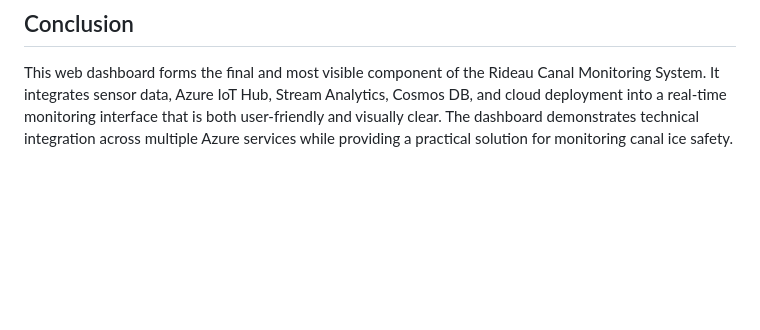
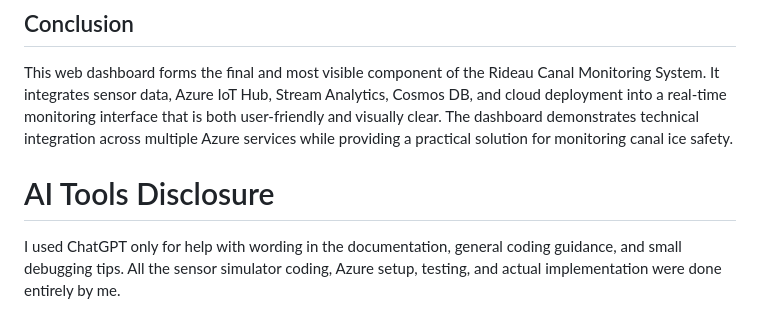
Before and after one commit to surt0008/CST8916_RideauCanal_Dashboard, a Markdown page: README.md, the part around the change. Drawn GitHub-style; blank space fills up the shorter version.

Commit message:
Include AI Tools Disclosure in documentation
Added AI Tools Disclosure section to README.

```diff
--- a/README.md
+++ b/README.md
@@ -198,3 +198,6 @@ https://<your-app-name>.azurewebsites.net
 ## Conclusion
 
 This web dashboard forms the final and most visible component of the Rideau Canal Monitoring System. It integrates sensor data, Azure IoT Hub, Stream Analytics, Cosmos DB, and cloud deployment into a real-time monitoring interface that is both user-friendly and visually clear. The dashboard demonstrates technical integration across multiple Azure services while providing a practical solution for monitoring canal ice safety.
+
+#  AI Tools Disclosure
+I used ChatGPT only for help with wording in the documentation, general coding guidance, and small debugging tips. All the sensor simulator coding, Azure setup, testing, and actual implementation were done entirely by me.
```
